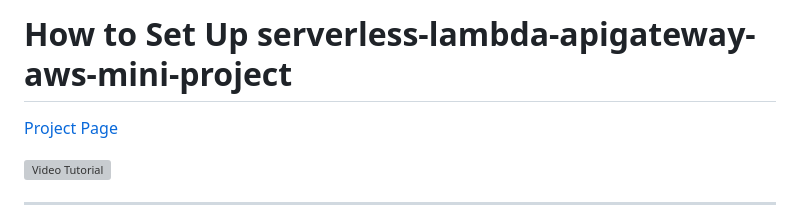
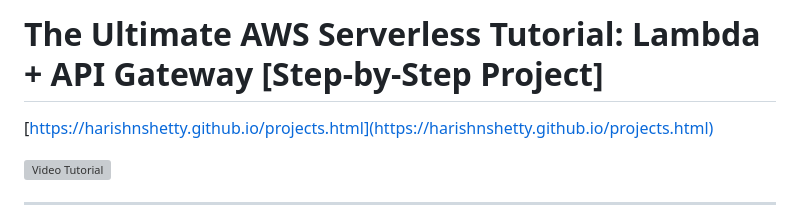
Before and after one commit to cxharles/serverless-lambda-apigateway-aws-mini-project, a Markdown page: README.md, the part around the change. Rendered like a GitHub page; grey boxes are pictures that could not be loaded.

Commit message:
img updated4

```diff
--- a/README.md
+++ b/README.md
@@ -1,6 +1,6 @@
-# How to Set Up serverless-lambda-apigateway-aws-mini-project
+# The Ultimate AWS Serverless Tutorial: Lambda + API Gateway [Step-by-Step Project]
 
-[Project Page](https://harishnshetty.github.io/projects.html)
+[https://harishnshetty.github.io/projects.html](https://harishnshetty.github.io/projects.html)
 
 [![Video Tutorial](https://github.com/harishnshetty/image-data-project/blob/f7b2a2490ad8bae5c0ee6f9056160a6275678341/serverless%20pyhton%20Project.jpg)](https://youtu.be/G6xeBhUgGBo)
 
```
